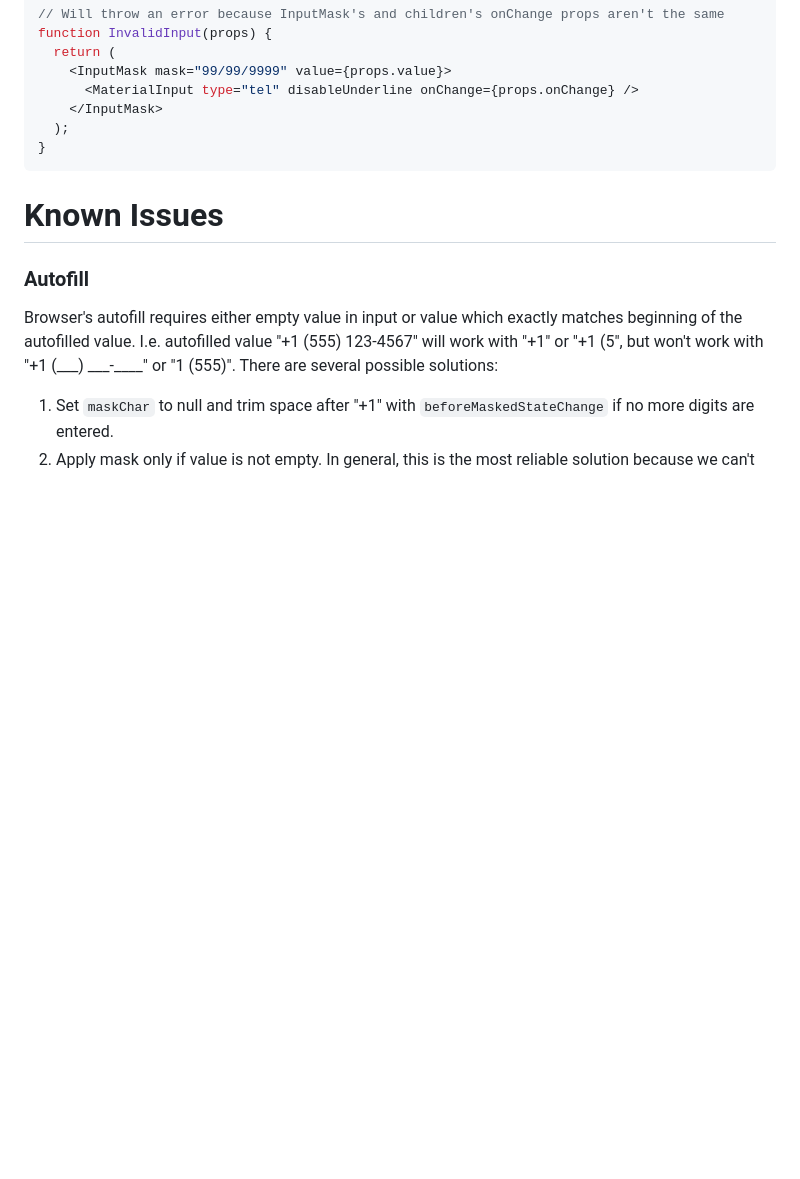
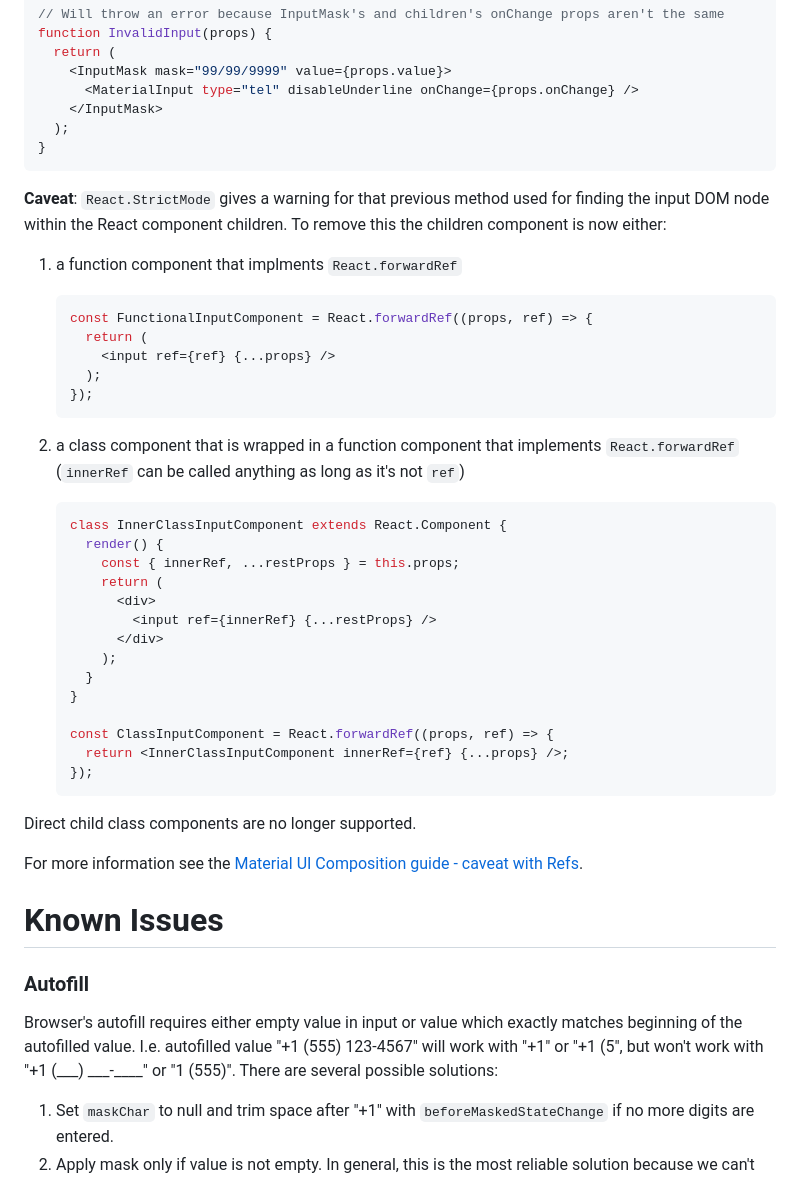
Before and after one commit to sanniassin/react-input-mask, a Markdown page: README.md, the part around one of its changes. Rendered like a GitHub page; blank space fills up the shorter version.

Commit message:
docs: add notes about children components

````diff
--- a/README.md
+++ b/README.md
@@ -146,6 +146,40 @@ function InvalidInput(props) {
 }
 ```
 
+**Caveat**: `React.StrictMode` gives a warning for that previous method used for finding the input DOM node within the React component children. To remove this the children component is now either:
+
+1. a function component that implments `React.forwardRef`
+
+    ```jsx
+    const FunctionalInputComponent = React.forwardRef((props, ref) => {
+      return (
+        <input ref={ref} {...props} />
+      );
+    });
+    ```
+2. a class component that is wrapped in a function component that implements `React.forwardRef` (`innerRef` can be called anything as long as it's not `ref`)
+
+    ```jsx
+    class InnerClassInputComponent extends React.Component {
+      render() {
+        const { innerRef, ...restProps } = this.props;
+        return (
+          <div>
+            <input ref={innerRef} {...restProps} />
+          </div>
+        );
+      }
+    }
+
+    const ClassInputComponent = React.forwardRef((props, ref) => {
+      return <InnerClassInputComponent innerRef={ref} {...props} />;
+    });
+    ```
+
+Direct child class components are no longer supported.
+
+For more information see the [Material UI Composition guide - caveat with Refs](https://mui.com/material-ui/guides/composition/#caveat-with-refs).
+
 # Known Issues
 ### Autofill
 Browser's autofill requires either empty value in input or value which exactly matches beginning of the autofilled value. I.e. autofilled value "+1 (555) 123-4567" will work with "+1" or "+1 (5", but won't work with "+1 (\_\_\_) \_\_\_-\_\_\_\_" or "1 (555)". There are several possible solutions:
````
Also changed, not shown: other parts of README.md (+3 -2 lines).
